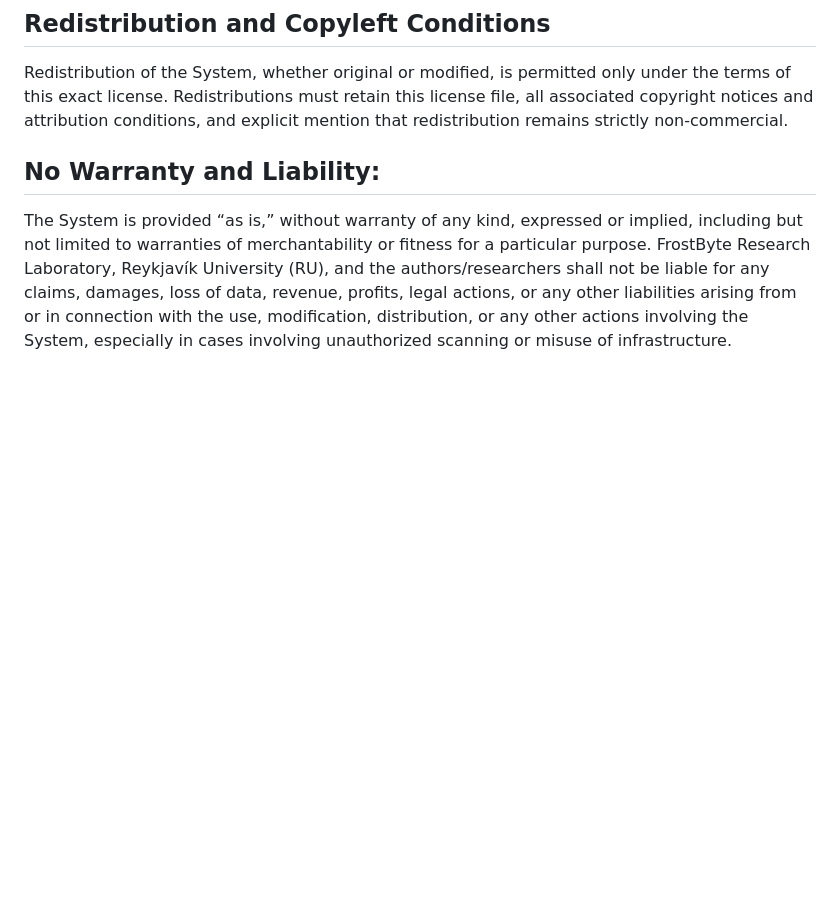
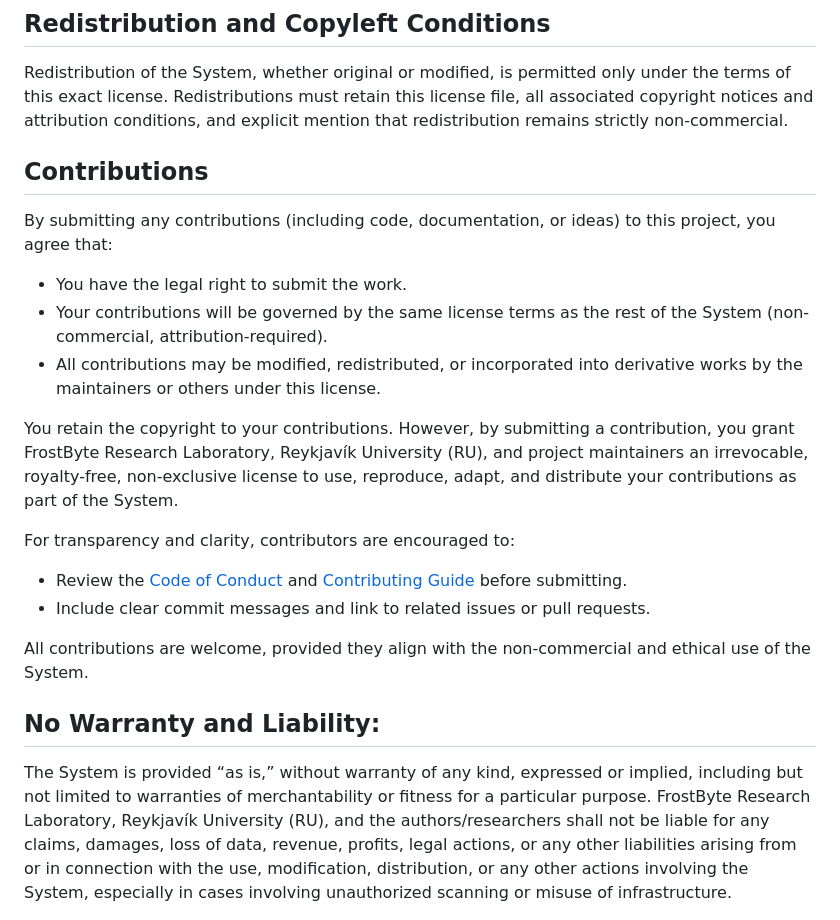
Before and after one commit to volvan/website, a Markdown page: LICENCE.md, the part around the change. Rendered like a GitHub page; blank space fills up the shorter version.

```diff
--- a/LICENCE.md
+++ b/LICENCE.md
@@ -26,7 +26,21 @@ All publications, software, derivative works, presentations, or other publicly a
 
 Redistribution of the System, whether original or modified, is permitted only under the terms of this exact license. Redistributions must retain this license file, all associated copyright notices and attribution conditions, and explicit mention that redistribution remains strictly non-commercial.
 
+## Contributions
 
+By submitting any contributions (including code, documentation, or ideas) to this project, you agree that:
+
+- You have the legal right to submit the work.
+- Your contributions will be governed by the same license terms as the rest of the System (non-commercial, attribution-required).
+- All contributions may be modified, redistributed, or incorporated into derivative works by the maintainers or others under this license.
+
+You retain the copyright to your contributions. However, by submitting a contribution, you grant FrostByte Research Laboratory, Reykjavík University (RU), and project maintainers an irrevocable, royalty-free, non-exclusive license to use, reproduce, adapt, and distribute your contributions as part of the System.
+
+For transparency and clarity, contributors are encouraged to:
+- Review the [Code of Conduct](./CODE_OF_CONDUCT.md) and [Contributing Guide](./.github/CONTRIBUTING.md) before submitting.
+- Include clear commit messages and link to related issues or pull requests.
+
+All contributions are welcome, provided they align with the non-commercial and ethical use of the System.
 
 ## No Warranty and Liability:
 
```
